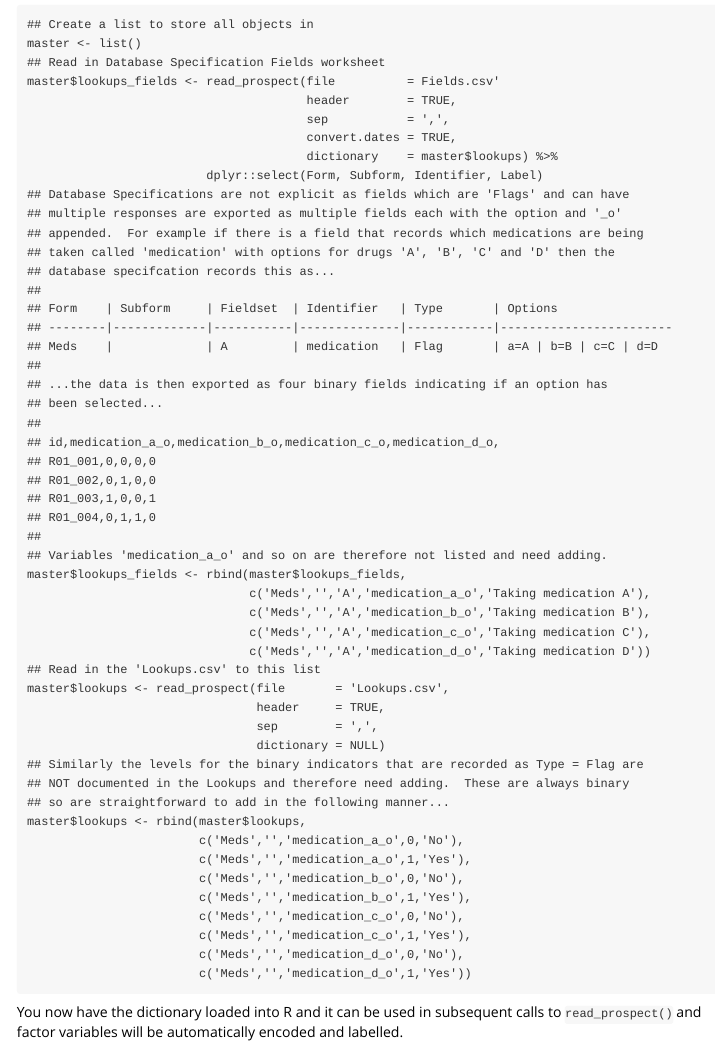
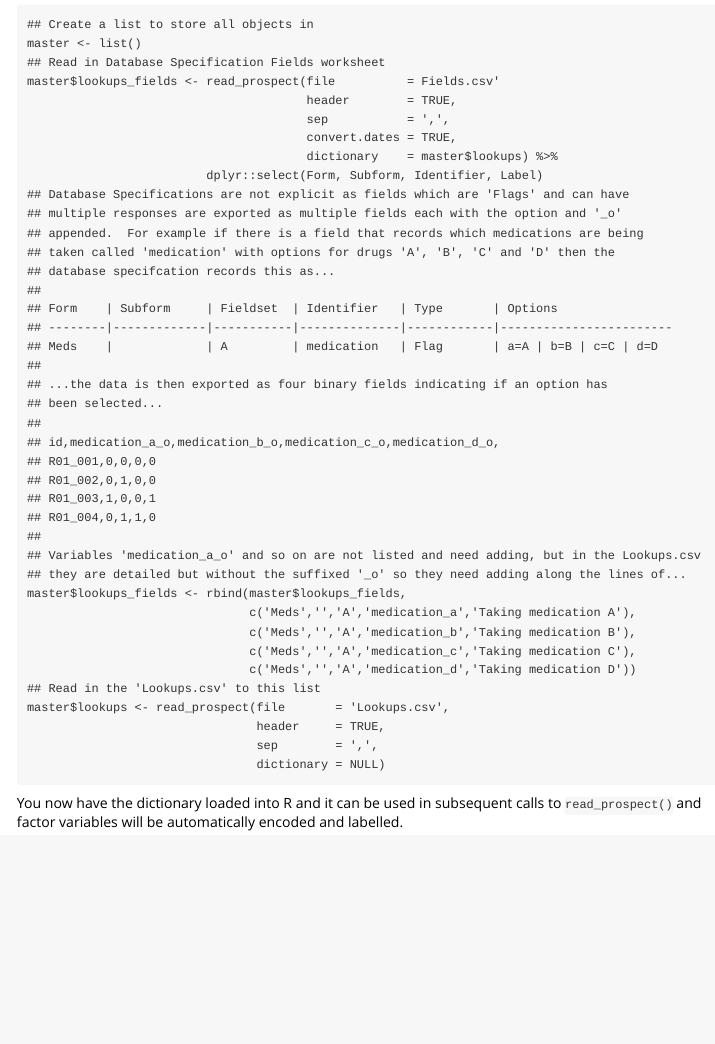
Before and after one commit to sal-medstats/ctru, an R Markdown document (vignettes/ctru-r-functions.Rmd): the page in a window 1100 px wide, from 2380 px down. Rendered offline with R 4.5, knitr and Pandoc, with nearby package versions.

Commit message:
Removing need to add flag variables to the Lookups.csv

````diff
--- a/vignettes/ctru-r-functions.Rmd
+++ b/vignettes/ctru-r-functions.Rmd
@@ -112,29 +112,18 @@ master$lookups_fields <- read_prospect(file          = Fields.csv'
 ## R01_003,1,0,0,1
 ## R01_004,0,1,1,0
 ##
-## Variables 'medication_a_o' and so on are therefore not listed and need adding.
+## Variables 'medication_a_o' and so on are not listed and need adding, but in the Lookups.csv
+## they are detailed but without the suffixed '_o' so they need adding along the lines of...
 master$lookups_fields <- rbind(master$lookups_fields,
-                               c('Meds','','A','medication_a_o','Taking medication A'),
-                               c('Meds','','A','medication_b_o','Taking medication B'),
-                               c('Meds','','A','medication_c_o','Taking medication C'),
-                               c('Meds','','A','medication_d_o','Taking medication D'))
+                               c('Meds','','A','medication_a','Taking medication A'),
+                               c('Meds','','A','medication_b','Taking medication B'),
+                               c('Meds','','A','medication_c','Taking medication C'),
+                               c('Meds','','A','medication_d','Taking medication D'))
 ## Read in the 'Lookups.csv' to this list
 master$lookups <- read_prospect(file       = 'Lookups.csv',
 	                            header     = TRUE,
                                 sep        = ',',
                                 dictionary = NULL)
-## Similarly the levels for the binary indicators that are recorded as Type = Flag are
-## NOT documented in the Lookups and therefore need adding.  These are always binary
-## so are straightforward to add in the following manner...
-master$lookups <- rbind(master$lookups,
-                        c('Meds','','medication_a_o',0,'No'),
-                        c('Meds','','medication_a_o',1,'Yes'),
-                        c('Meds','','medication_b_o',0,'No'),
-                        c('Meds','','medication_b_o',1,'Yes'),
-                        c('Meds','','medication_c_o',0,'No'),
-                        c('Meds','','medication_c_o',1,'Yes'),
-                        c('Meds','','medication_d_o',0,'No'),
-                        c('Meds','','medication_d_o',1,'Yes'))
 ```
 
 You now have the dictionary loaded into R and it can be used in subsequent calls to `read_prospect()` and factor variables will be automatically encoded and labelled.
````
